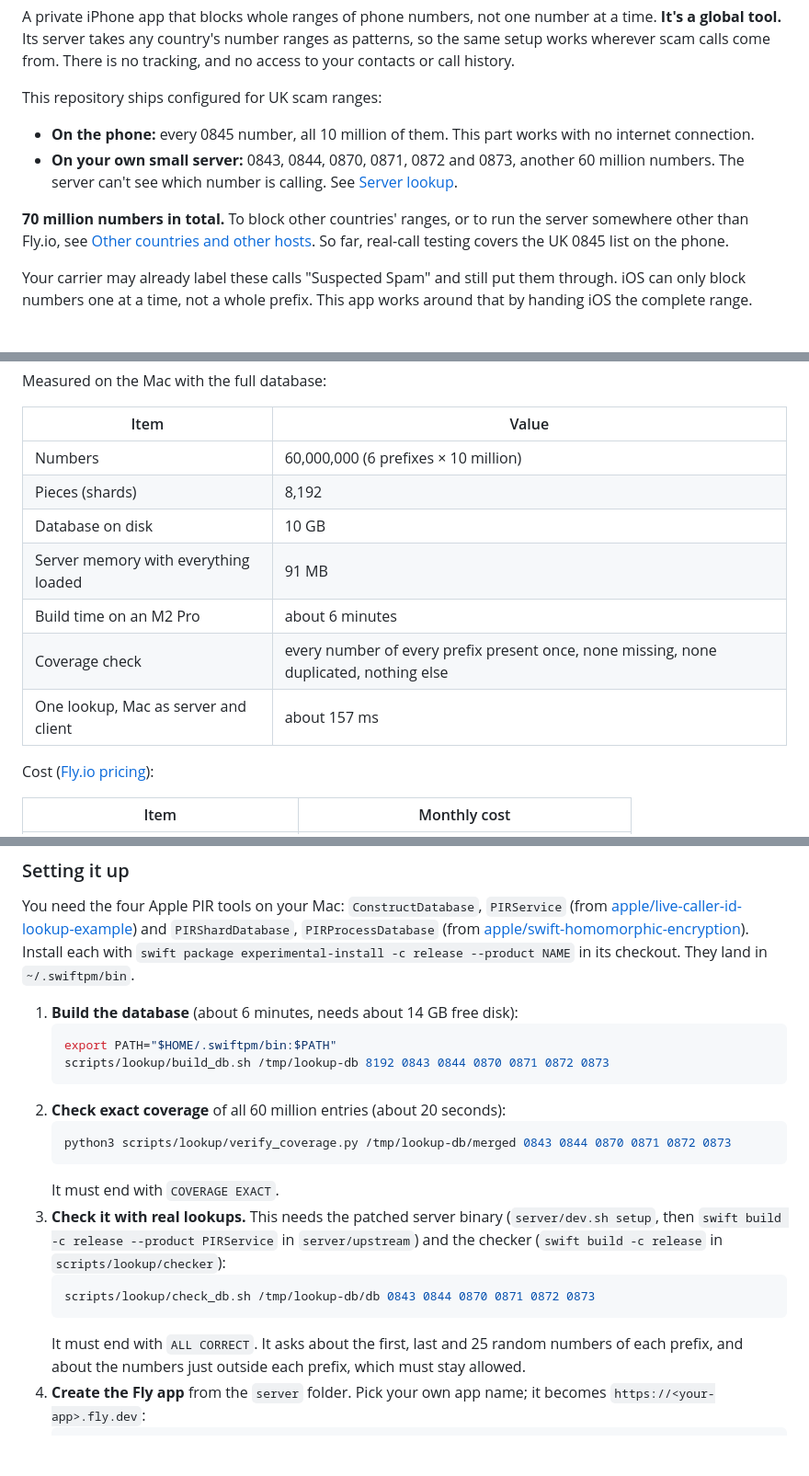
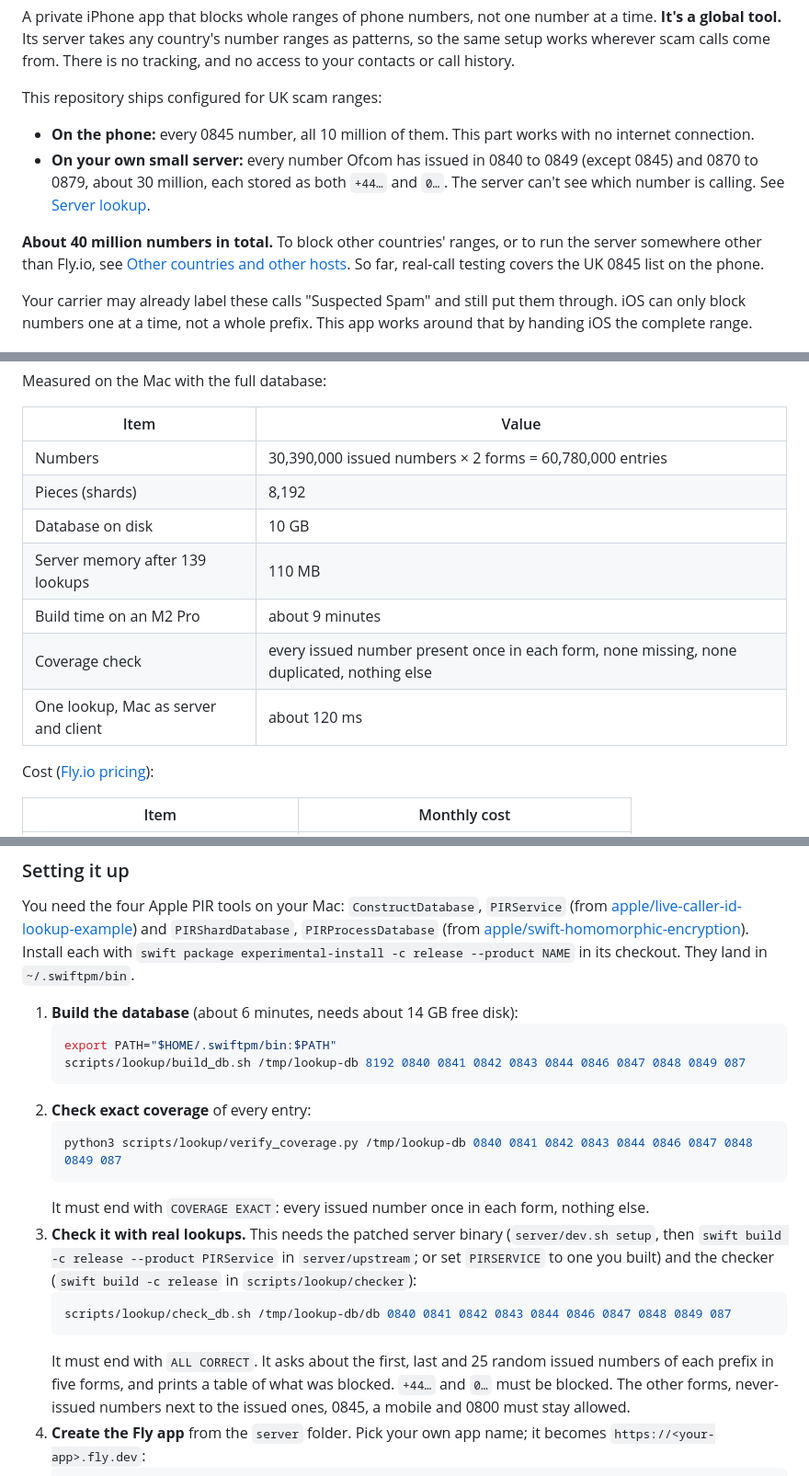
Before and after one commit to bencium/ios-scamcall-filter, a Markdown page: README.md, 3 parts joined by grey strips. Shown at 92% size. Drawn GitHub-style; blank space fills up the shorter version.

Commit message:
docs: Record the 0843 call that rang and the both-forms rebuild
README describes the issued-number database in both forms and its new
commands. The handover records the 5 October call, the evidence, what
was rejected and what is still unchecked.

````diff
--- a/README.md
+++ b/README.md
@@ -5,9 +5,9 @@ A private iPhone app that blocks whole ranges of phone numbers, not one number a
 This repository ships configured for UK scam ranges:
 
 - **On the phone:** every 0845 number, all 10 million of them. This part works with no internet connection.
-- **On your own small server:** 0843, 0844, 0870, 0871, 0872 and 0873, another 60 million numbers. The server can't see which number is calling. See [Server lookup](#server-lookup-for-0843-0844-and-08700873).
+- **On your own small server:** every number Ofcom has issued in 0840 to 0849 (except 0845) and 0870 to 0879, about 30 million, each stored as both `+44…` and `0…`. The server can't see which number is calling. See [Server lookup](#server-lookup-for-0843-0844-and-08700873).
 
-**70 million numbers in total.** To block other countries' ranges, or to run the server somewhere other than Fly.io, see [Other countries and other hosts](#other-countries-and-other-hosts). So far, real-call testing covers the UK 0845 list on the phone.
+**About 40 million numbers in total.** To block other countries' ranges, or to run the server somewhere other than Fly.io, see [Other countries and other hosts](#other-countries-and-other-hosts). So far, real-call testing covers the UK 0845 list on the phone.
 
 Your carrier may already label these calls "Suspected Spam" and still put them through. iOS can only block numbers one at a time, not a whole prefix. This app works around that by handing iOS the complete range.
 
@@ -106,13 +106,13 @@ Measured on the Mac with the full database:
 
 | Item | Value |
 |---|---|
-| Numbers | 60,000,000 (6 prefixes × 10 million) |
+| Numbers | 30,390,000 issued numbers × 2 forms = 60,780,000 entries |
 | Pieces (shards) | 8,192 |
 | Database on disk | 10 GB |
-| Server memory with everything loaded | 91 MB |
-| Build time on an M2 Pro | about 6 minutes |
-| Coverage check | every number of every prefix present once, none missing, none duplicated, nothing else |
-| One lookup, Mac as server and client | about 157 ms |
+| Server memory after 139 lookups | 110 MB |
+| Build time on an M2 Pro | about 9 minutes |
+| Coverage check | every issued number present once in each form, none missing, none duplicated, nothing else |
+| One lookup, Mac as server and client | about 120 ms |
 
 Cost ([Fly.io pricing](https://docs.fly.io/about/pricing)):
 
@@ -139,18 +139,18 @@ You need the four Apple PIR tools on your Mac: `ConstructDatabase`, `PIRService`
 1. **Build the database** (about 6 minutes, needs about 14 GB free disk):
    ```sh
    export PATH="$HOME/.swiftpm/bin:$PATH"
-   scripts/lookup/build_db.sh /tmp/lookup-db 8192 0843 0844 0870 0871 0872 0873
+   scripts/lookup/build_db.sh /tmp/lookup-db 8192 0840 0841 0842 0843 0844 0846 0847 0848 0849 087
    ```
-2. **Check exact coverage** of all 60 million entries (about 20 seconds):
+2. **Check exact coverage** of every entry:
    ```sh
-   python3 scripts/lookup/verify_coverage.py /tmp/lookup-db/merged 0843 0844 0870 0871 0872 0873
+   python3 scripts/lookup/verify_coverage.py /tmp/lookup-db 0840 0841 0842 0843 0844 0846 0847 0848 0849 087
    ```
-   It must end with `COVERAGE EXACT`.
-3. **Check it with real lookups.** This needs the patched server binary (`server/dev.sh setup`, then `swift build -c release --product PIRService` in `server/upstream`) and the checker (`swift build -c release` in `scripts/lookup/checker`):
+   It must end with `COVERAGE EXACT`: every issued number once in each form, nothing else.
+3. **Check it with real lookups.** This needs the patched server binary (`server/dev.sh setup`, then `swift build -c release --product PIRService` in `server/upstream`; or set `PIRSERVICE` to one you built) and the checker (`swift build -c release` in `scripts/lookup/checker`):
    ```sh
-   scripts/lookup/check_db.sh /tmp/lookup-db/db 0843 0844 0870 0871 0872 0873
+   scripts/lookup/check_db.sh /tmp/lookup-db/db 0840 0841 0842 0843 0844 0846 0847 0848 0849 087
    ```
-   It must end with `ALL CORRECT`. It asks about the first, last and 25 random numbers of each prefix, and about the numbers just outside each prefix, which must stay allowed.
+   It must end with `ALL CORRECT`. It asks about the first, last and 25 random issued numbers of each prefix in five forms, and prints a table of what was blocked. `+44…` and `0…` must be blocked. The other forms, never-issued numbers next to the issued ones, 0845, a mobile and 0800 must stay allowed.
 4. **Create the Fly app** from the `server` folder. Pick your own app name; it becomes `https://<your-app>.fly.dev`:
    ```sh
    cd server
````
Also changed, not shown: other parts of README.md (+4 -4 lines), BUILD-HISTORY-AND-HANDOVER.md (+10 -0 lines).
